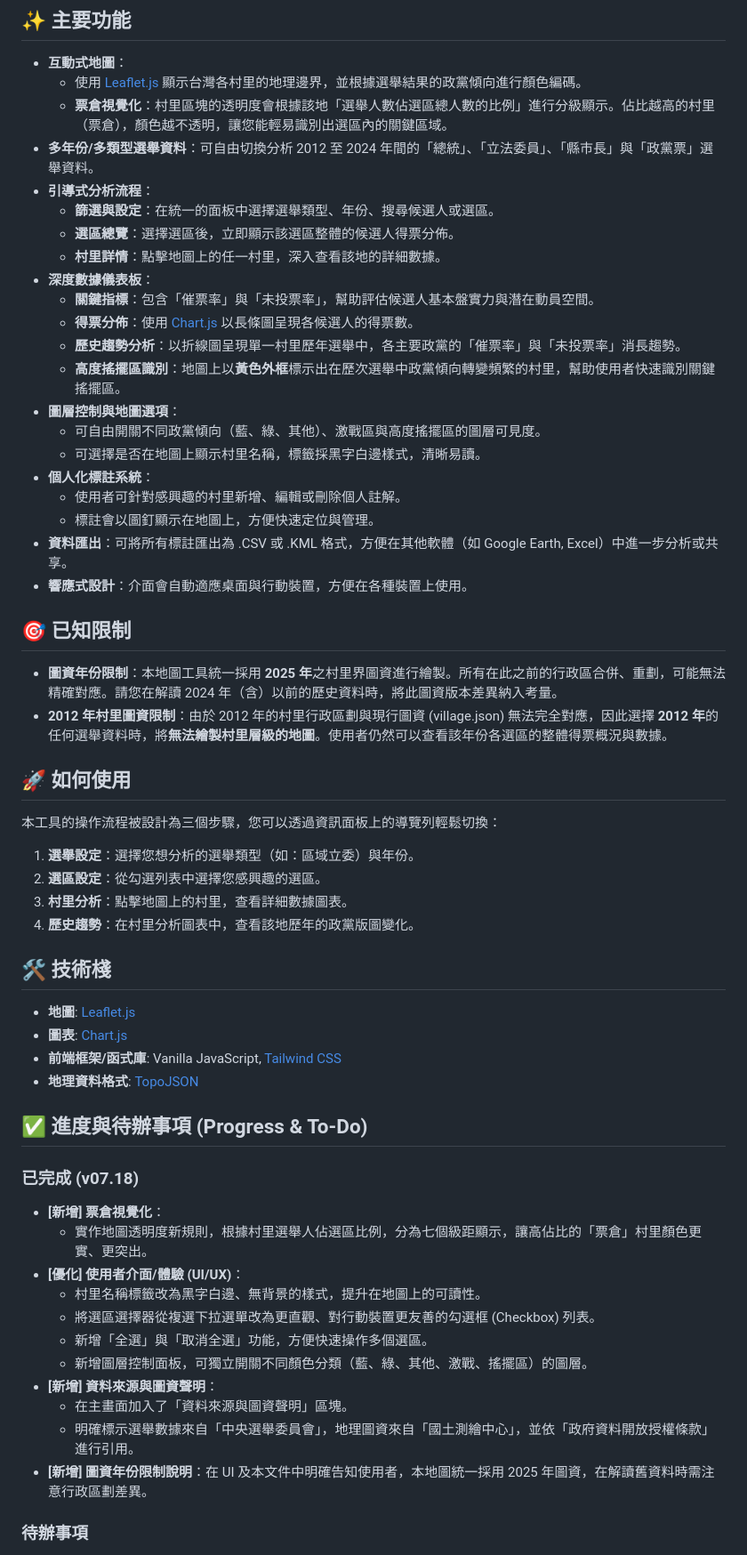
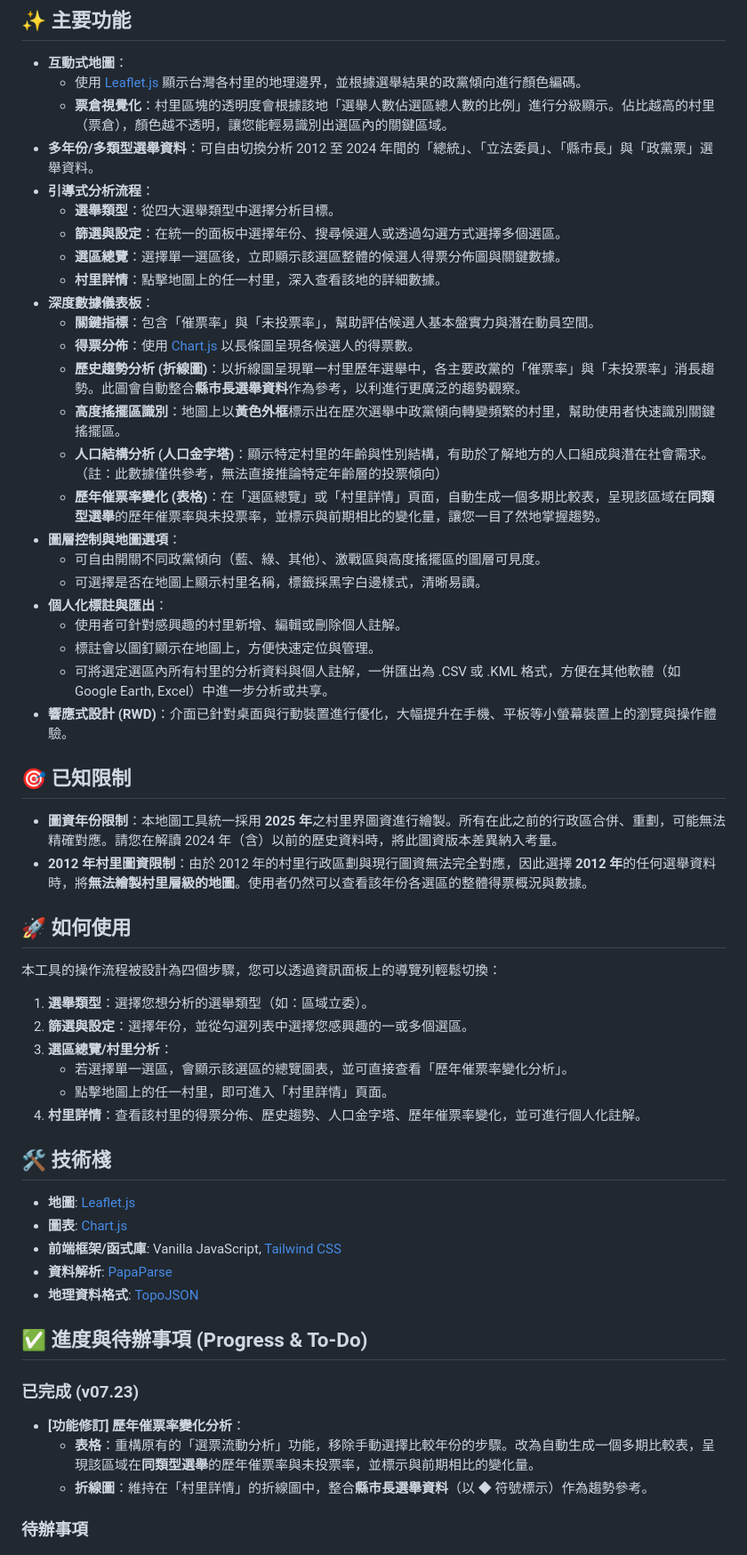
Before and after one commit to tienyuan-huang/dbm2025tw, a Markdown page: README.md, the part around one of its changes. Shown at 89% size. Drawn GitHub-style.

```diff
--- a/README.md
+++ b/README.md
@@ -9,59 +9,57 @@
   * **票倉視覺化**：村里區塊的透明度會根據該地「選舉人數佔選區總人數的比例」進行分級顯示。佔比越高的村里（票倉），顏色越不透明，讓您能輕易識別出選區內的關鍵區域。
 * **多年份/多類型選舉資料**：可自由切換分析 2012 至 2024 年間的「總統」、「立法委員」、「縣市長」與「政黨票」選舉資料。
 * **引導式分析流程**：
-  * **篩選與設定**：在統一的面板中選擇選舉類型、年份、搜尋候選人或選區。
-  * **選區總覽**：選擇選區後，立即顯示該選區整體的候選人得票分佈。
+  * **選舉類型**：從四大選舉類型中選擇分析目標。
+  * **篩選與設定**：在統一的面板中選擇年份、搜尋候選人或透過勾選方式選擇多個選區。
+  * **選區總覽**：選擇單一選區後，立即顯示該選區整體的候選人得票分佈圖與關鍵數據。
   * **村里詳情**：點擊地圖上的任一村里，深入查看該地的詳細數據。
 * **深度數據儀表板**：
   * **關鍵指標**：包含「催票率」與「未投票率」，幫助評估候選人基本盤實力與潛在動員空間。
   * **得票分佈**：使用 [Chart.js](https://www.chartjs.org/) 以長條圖呈現各候選人的得票數。
-  * **歷史趨勢分析**：以折線圖呈現單一村里歷年選舉中，各主要政黨的「催票率」與「未投票率」消長趨勢。
+  * **歷史趨勢分析 (折線圖)**：以折線圖呈現單一村里歷年選舉中，各主要政黨的「催票率」與「未投票率」消長趨勢。此圖會自動整合**縣市長選舉資料**作為參考，以利進行更廣泛的趨勢觀察。
   * **高度搖擺區識別**：地圖上以**黃色外框**標示出在歷次選舉中政黨傾向轉變頻繁的村里，幫助使用者快速識別關鍵搖擺區。
+  * **人口結構分析 (人口金字塔)**：顯示特定村里的年齡與性別結構，有助於了解地方的人口組成與潛在社會需求。（註：此數據僅供參考，無法直接推論特定年齡層的投票傾向）
+  * **歷年催票率變化 (表格)**：在「選區總覽」或「村里詳情」頁面，自動生成一個多期比較表，呈現該區域在**同類型選舉**的歷年催票率與未投票率，並標示與前期相比的變化量，讓您一目了然地掌握趨勢。
 * **圖層控制與地圖選項**：
   * 可自由開關不同政黨傾向（藍、綠、其他）、激戰區與高度搖擺區的圖層可見度。
   * 可選擇是否在地圖上顯示村里名稱，標籤採黑字白邊樣式，清晰易讀。
-* **個人化標註系統**：
+* **個人化標註與匯出**：
   * 使用者可針對感興趣的村里新增、編輯或刪除個人註解。
   * 標註會以圖釘顯示在地圖上，方便快速定位與管理。
-* **資料匯出**：可將所有標註匯出為 .CSV 或 .KML 格式，方便在其他軟體（如 Google Earth, Excel）中進一步分析或共享。
-* **響應式設計**：介面會自動適應桌面與行動裝置，方便在各種裝置上使用。
+  * 可將選定選區內所有村里的分析資料與個人註解，一併匯出為 .CSV 或 .KML 格式，方便在其他軟體（如 Google Earth, Excel）中進一步分析或共享。
+* **響應式設計 (RWD)**：介面已針對桌面與行動裝置進行優化，大幅提升在手機、平板等小螢幕裝置上的瀏覽與操作體驗。
 
 ## **🎯 已知限制**
 
 * **圖資年份限制**：本地圖工具統一採用 **2025 年**之村里界圖資進行繪製。所有在此之前的行政區合併、重劃，可能無法精確對應。請您在解讀 2024 年（含）以前的歷史資料時，將此圖資版本差異納入考量。
-* **2012 年村里圖資限制**：由於 2012 年的村里行政區劃與現行圖資 (village.json) 無法完全對應，因此選擇 **2012 年**的任何選舉資料時，將**無法繪製村里層級的地圖**。使用者仍然可以查看該年份各選區的整體得票概況與數據。
+* **2012 年村里圖資限制**：由於 2012 年的村里行政區劃與現行圖資無法完全對應，因此選擇 **2012 年**的任何選舉資料時，將**無法繪製村里層級的地圖**。使用者仍然可以查看該年份各選區的整體得票概況與數據。
 
 ## **🚀 如何使用**
 
-本工具的操作流程被設計為三個步驟，您可以透過資訊面板上的導覽列輕鬆切換：
+本工具的操作流程被設計為四個步驟，您可以透過資訊面板上的導覽列輕鬆切換：
 
-1. **選舉設定**：選擇您想分析的選舉類型（如：區域立委）與年份。
-2. **選區設定**：從勾選列表中選擇您感興趣的選區。
-3. **村里分析**：點擊地圖上的村里，查看詳細數據圖表。
-4. **歷史趨勢**：在村里分析圖表中，查看該地歷年的政黨版圖變化。
+1. **選舉類型**：選擇您想分析的選舉類型（如：區域立委）。
+2. **篩選與設定**：選擇年份，並從勾選列表中選擇您感興趣的一或多個選區。
+3. **選區總覽/村里分析**：
+   * 若選擇單一選區，會顯示該選區的總覽圖表，並可直接查看「歷年催票率變化分析」。
+   * 點擊地圖上的任一村里，即可進入「村里詳情」頁面。
+4. **村里詳情**：查看該村里的得票分佈、歷史趨勢、人口金字塔、歷年催票率變化，並可進行個人化註解。
 
 ## **🛠️ 技術棧**
 
 * **地圖**: [Leaflet.js](https://leafletjs.com/)
 * **圖表**: [Chart.js](https://www.chartjs.org/)
 * **前端框架/函式庫**: Vanilla JavaScript, [Tailwind CSS](https://tailwindcss.com/)
+* **資料解析**: [PapaParse](https://www.papaparse.com/)
 * **地理資料格式**: [TopoJSON](https://github.com/topojson/topojson)
 
 ## **✅ 進度與待辦事項 (Progress & To-Do)**
 
-### **已完成 (v07.18)**
+### **已完成 (v07.23)**
 
-* **\[新增\] 票倉視覺化**：
-  * 實作地圖透明度新規則，根據村里選舉人佔選區比例，分為七個級距顯示，讓高佔比的「票倉」村里顏色更實、更突出。
-* **\[優化\] 使用者介面/體驗 (UI/UX)**：
-  * 村里名稱標籤改為黑字白邊、無背景的樣式，提升在地圖上的可讀性。
-  * 將選區選擇器從複選下拉選單改為更直觀、對行動裝置更友善的勾選框 (Checkbox) 列表。
-  * 新增「全選」與「取消全選」功能，方便快速操作多個選區。
-  * 新增圖層控制面板，可獨立開關不同顏色分類（藍、綠、其他、激戰、搖擺區）的圖層。
-* **\[新增\] 資料來源與圖資聲明**：
-  * 在主畫面加入了「資料來源與圖資聲明」區塊。
-  * 明確標示選舉數據來自「中央選舉委員會」，地理圖資來自「國土測繪中心」，並依「政府資料開放授權條款」進行引用。
-* **\[新增\] 圖資年份限制說明**：在 UI 及本文件中明確告知使用者，本地圖統一採用 2025 年圖資，在解讀舊資料時需注意行政區劃差異。
+* **\[功能修訂\] 歷年催票率變化分析**：
+  * **表格**：重構原有的「選票流動分析」功能，移除手動選擇比較年份的步驟。改為自動生成一個多期比較表，呈現該區域在**同類型選舉**的歷年催票率與未投票率，並標示與前期相比的變化量。
+  * **折線圖**：維持在「村里詳情」的折線圖中，整合**縣市長選舉資料**（以 ◆ 符號標示）作為趨勢參考。
 
 ### **待辦事項**
 
```
Also changed, not shown: other parts of README.md (+2 -11 lines).
